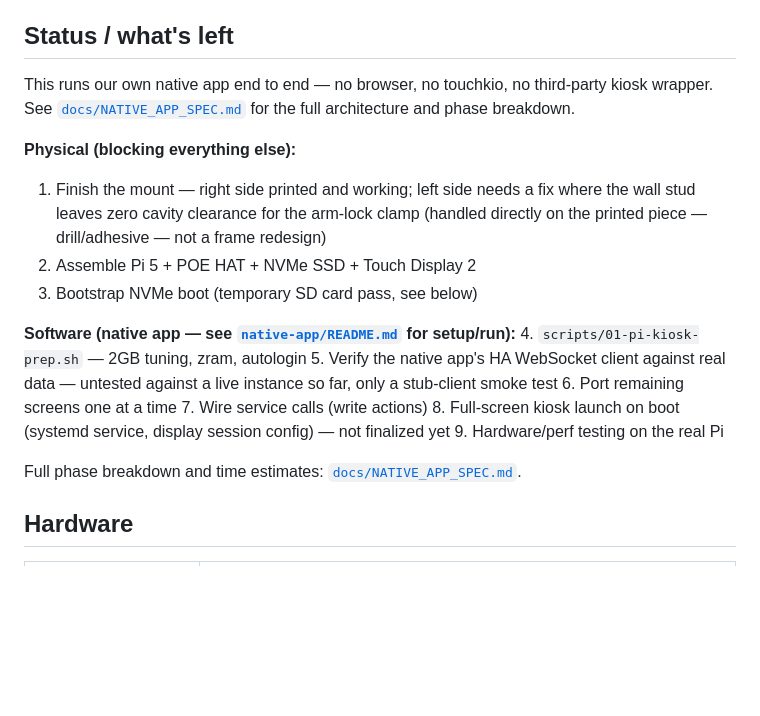
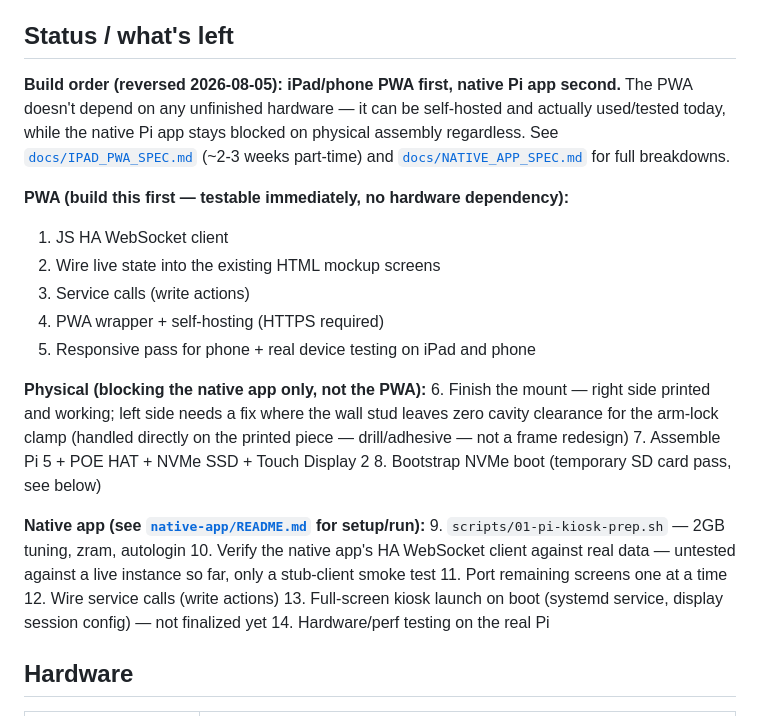
Before and after one commit to MJFlanigan5/ha-wall-kiosk, a Markdown page: README.md, the part around the change. Rendered like a GitHub page; blank space fills up the shorter version.

Commit message:
Reverse build order: PWA before native Pi app
The PWA doesn't depend on unfinished hardware and can be self-hosted and
actually tested today, while the native Pi app stays blocked on physical
assembly regardless of which gets speced first. No reason to build the
one that can't be used yet, ahead of the one that can.

```diff
--- a/README.md
+++ b/README.md
@@ -18,29 +18,37 @@ have a 4GB/8GB board, it'll just have more headroom to spare.
 
 ## Status / what's left
 
-This runs our own native app end to end — no browser, no touchkio, no
-third-party kiosk wrapper. See [`docs/NATIVE_APP_SPEC.md`](docs/NATIVE_APP_SPEC.md)
-for the full architecture and phase breakdown.
+**Build order (reversed 2026-08-05): iPad/phone PWA first, native Pi app
+second.** The PWA doesn't depend on any unfinished hardware — it can be
+self-hosted and actually used/tested today, while the native Pi app stays
+blocked on physical assembly regardless. See
+[`docs/IPAD_PWA_SPEC.md`](docs/IPAD_PWA_SPEC.md) (~2-3 weeks part-time) and
+[`docs/NATIVE_APP_SPEC.md`](docs/NATIVE_APP_SPEC.md) for full breakdowns.
 
-**Physical (blocking everything else):**
-1. Finish the mount — right side printed and working; left side needs a
+**PWA (build this first — testable immediately, no hardware dependency):**
+1. JS HA WebSocket client
+2. Wire live state into the existing HTML mockup screens
+3. Service calls (write actions)
+4. PWA wrapper + self-hosting (HTTPS required)
+5. Responsive pass for phone + real device testing on iPad and phone
+
+**Physical (blocking the native app only, not the PWA):**
+6. Finish the mount — right side printed and working; left side needs a
    fix where the wall stud leaves zero cavity clearance for the arm-lock
    clamp (handled directly on the printed piece — drill/adhesive — not a
    frame redesign)
-2. Assemble Pi 5 + POE HAT + NVMe SSD + Touch Display 2
-3. Bootstrap NVMe boot (temporary SD card pass, see below)
+7. Assemble Pi 5 + POE HAT + NVMe SSD + Touch Display 2
+8. Bootstrap NVMe boot (temporary SD card pass, see below)
 
-**Software (native app — see [`native-app/README.md`](native-app/README.md) for setup/run):**
-4. `scripts/01-pi-kiosk-prep.sh` — 2GB tuning, zram, autologin
-5. Verify the native app's HA WebSocket client against real data — untested
-   against a live instance so far, only a stub-client smoke test
-6. Port remaining screens one at a time
-7. Wire service calls (write actions)
-8. Full-screen kiosk launch on boot (systemd service, display session
-   config) — not finalized yet
-9. Hardware/perf testing on the real Pi
-
-Full phase breakdown and time estimates: [`docs/NATIVE_APP_SPEC.md`](docs/NATIVE_APP_SPEC.md).
+**Native app (see [`native-app/README.md`](native-app/README.md) for setup/run):**
+9. `scripts/01-pi-kiosk-prep.sh` — 2GB tuning, zram, autologin
+10. Verify the native app's HA WebSocket client against real data — untested
+    against a live instance so far, only a stub-client smoke test
+11. Port remaining screens one at a time
+12. Wire service calls (write actions)
+13. Full-screen kiosk launch on boot (systemd service, display session
+    config) — not finalized yet
+14. Hardware/perf testing on the real Pi
 
 ## Hardware
 
```
Also changed, not shown: docs/IPAD_PWA_SPEC.md (+10 -4 lines).
